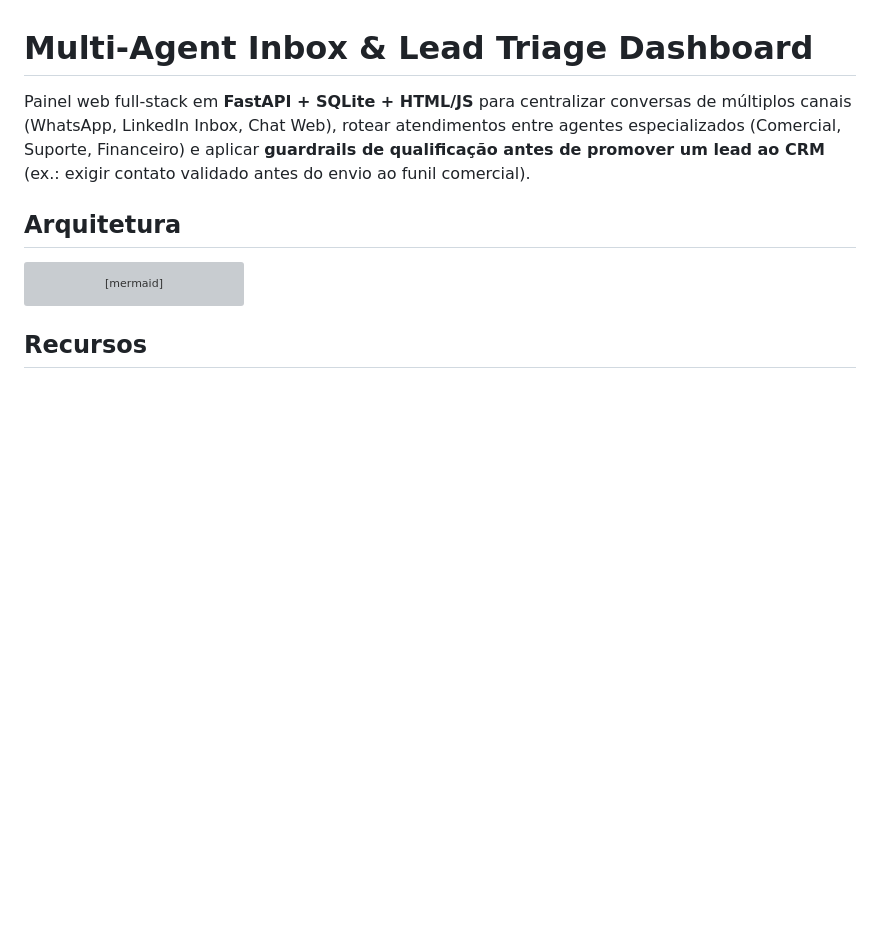
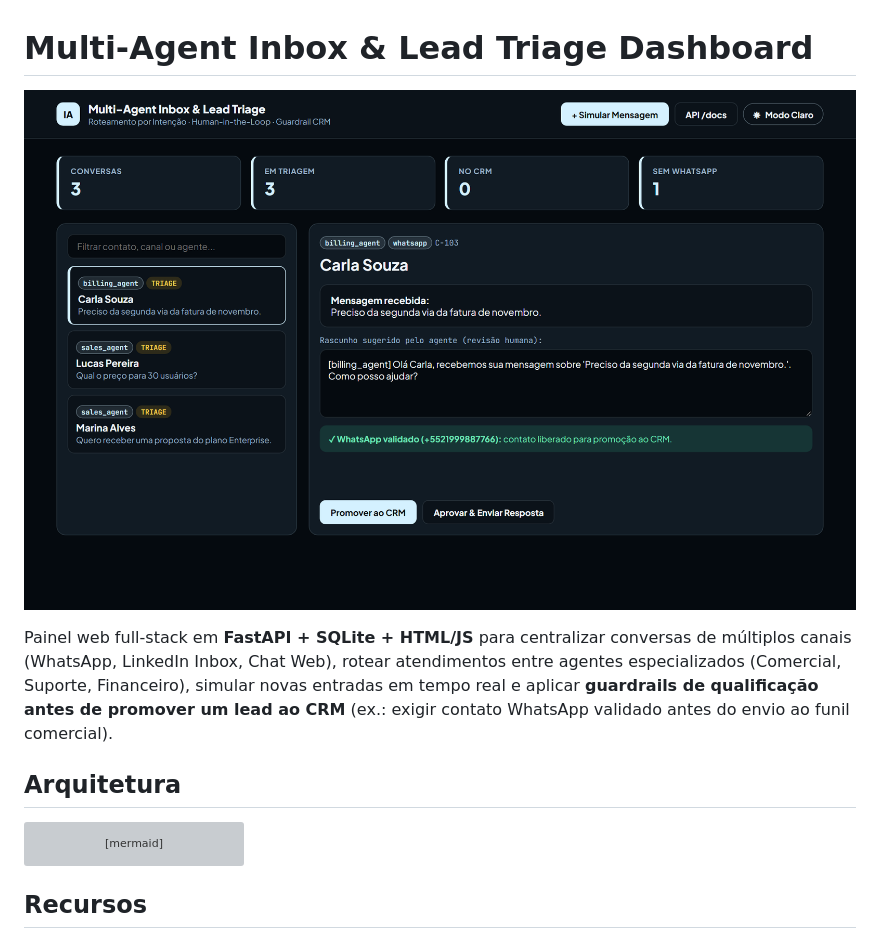
Before and after one commit to Henriqmz/multi-agent-inbox-dashboard, a Markdown page: README.md, the part around the change. Drawn GitHub-style; pictures changed too: docs/preview.png (added); blank space fills up the shorter version; grey boxes are pictures that could not be loaded.

Commit message:
feat(ui): add live message simulator, inline WhatsApp guardrail unlock, and toasts

```diff
--- a/README.md
+++ b/README.md
@@ -1,6 +1,8 @@
 # Multi-Agent Inbox & Lead Triage Dashboard
 
-Painel web full-stack em **FastAPI + SQLite + HTML/JS** para centralizar conversas de múltiplos canais (WhatsApp, LinkedIn Inbox, Chat Web), rotear atendimentos entre agentes especializados (Comercial, Suporte, Financeiro) e aplicar **guardrails de qualificação antes de promover um lead ao CRM** (ex.: exigir contato validado antes do envio ao funil comercial).
+![Interface Multi-Agent Inbox](docs/preview.png)
+
+Painel web full-stack em **FastAPI + SQLite + HTML/JS** para centralizar conversas de múltiplos canais (WhatsApp, LinkedIn Inbox, Chat Web), rotear atendimentos entre agentes especializados (Comercial, Suporte, Financeiro), simular novas entradas em tempo real e aplicar **guardrails de qualificação antes de promover um lead ao CRM** (ex.: exigir contato WhatsApp validado antes do envio ao funil comercial).
 
 ## Arquitetura
 
```
Also changed, not shown: 2 other files.
